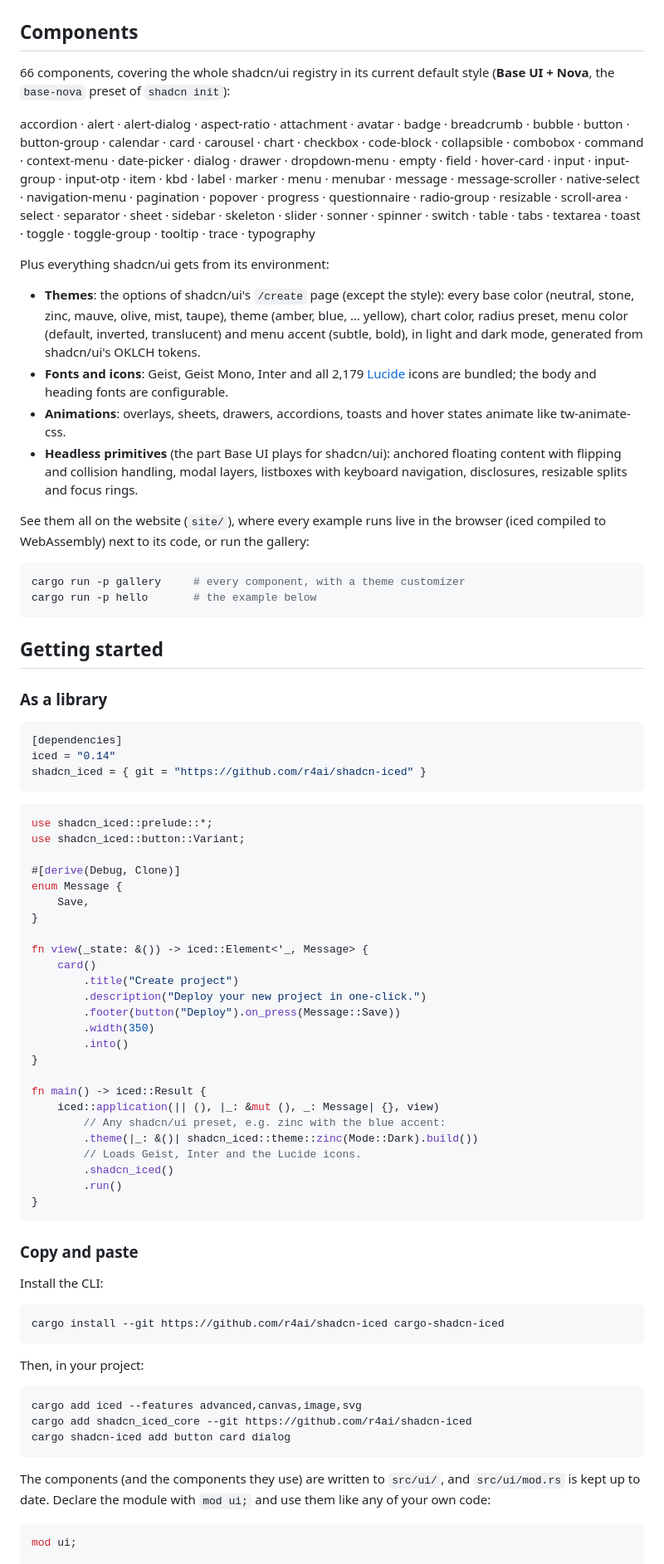
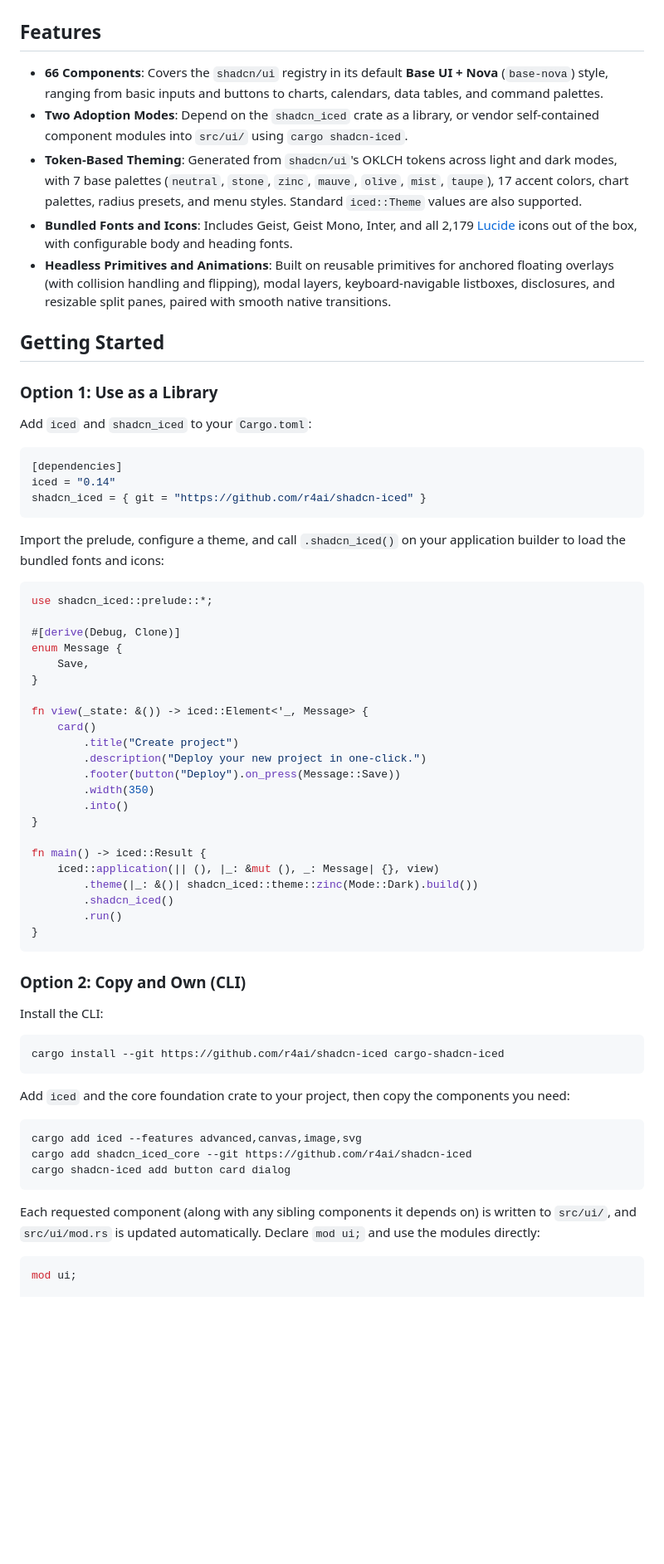
Before and after one commit to r4ai/shadcn-iced, a Markdown page: README.md, the part around one of its changes. Shown at 83% size. GitHub-like rendering; blank space fills up the shorter version.

````diff
--- a/README.md
+++ b/README.md
@@ -15,51 +15,19 @@ cargo shadcn-iced add button dialog dropdown-menu
 | ![Dropdown menu with a submenu, dark mode](docs/screenshots/dropdown-menu-dark.png) | ![Dialog](docs/screenshots/dialog-light.png) |
 | ![Charts with the blue accent](docs/screenshots/chart-blue-light.png) | ![Card with the zinc base and violet accent](docs/screenshots/card-violet-dark.png) |
 
-## Components
+## Features
 
-66 components, covering the whole shadcn/ui registry in its current default
-style (**Base UI + Nova**, the `base-nova` preset of `shadcn init`):
+- **66 Components**: Covers the `shadcn/ui` registry in its default **Base UI + Nova** (`base-nova`) style, ranging from basic inputs and buttons to charts, calendars, data tables, and command palettes.
+- **Two Adoption Modes**: Depend on the `shadcn_iced` crate as a library, or vendor self-contained component modules into `src/ui/` using `cargo shadcn-iced`.
+- **Token-Based Theming**: Generated from `shadcn/ui`'s OKLCH tokens across light and dark modes, with 7 base palettes (`neutral`, `stone`, `zinc`, `mauve`, `olive`, `mist`, `taupe`), 17 accent colors, chart palettes, radius presets, and menu styles. Standard `iced::Theme` values are also supported.
+- **Bundled Fonts and Icons**: Includes Geist, Geist Mono, Inter, and all 2,179 [Lucide](https://lucide.dev) icons out of the box, with configurable body and heading fonts.
+- **Headless Primitives and Animations**: Built on reusable primitives for anchored floating overlays (with collision handling and flipping), modal layers, keyboard-navigable listboxes, disclosures, and resizable split panes, paired with smooth native transitions.
 
-accordion · alert · alert-dialog · aspect-ratio · attachment · avatar · badge ·
-breadcrumb · bubble · button · button-group · calendar · card · carousel ·
-chart · checkbox · code-block · collapsible · combobox · command ·
-context-menu · date-picker · dialog · drawer · dropdown-menu · empty · field ·
-hover-card · input · input-group · input-otp · item · kbd · label · marker ·
-menu · menubar · message · message-scroller · native-select · navigation-menu ·
-pagination · popover · progress · questionnaire · radio-group · resizable ·
-scroll-area · select · separator · sheet · sidebar · skeleton · slider ·
-sonner · spinner · switch · table · tabs · textarea · toast · toggle ·
-toggle-group · tooltip · trace · typography
+## Getting Started
 
-Plus everything shadcn/ui gets from its environment:
+### Option 1: Use as a Library
 
-- **Themes**: the options of shadcn/ui's `/create` page (except the style):
-  every base color (neutral, stone, zinc, mauve, olive, mist, taupe), theme
-  (amber, blue, … yellow), chart color, radius preset, menu color (default,
-  inverted, translucent) and menu accent (subtle, bold), in light and dark
-  mode, generated from shadcn/ui's OKLCH tokens.
-- **Fonts and icons**: Geist, Geist Mono, Inter and all 2,179
-  [Lucide](https://lucide.dev) icons are bundled; the body and heading fonts
-  are configurable.
-- **Animations**: overlays, sheets, drawers, accordions, toasts and hover
-  states animate like tw-animate-css.
-- **Headless primitives** (the part Base UI plays for shadcn/ui): anchored
-  floating content with flipping and collision handling, modal layers,
-  listboxes with keyboard navigation, disclosures, resizable splits and
-  focus rings.
-
-See them all on the website (`site/`), where every
-example runs live in the browser (iced compiled to WebAssembly) next to its
-code, or run the gallery:
-
-```sh
-cargo run -p gallery     # every component, with a theme customizer
-cargo run -p hello       # the example below
-```
-
-## Getting started
-
-### As a library
+Add `iced` and `shadcn_iced` to your `Cargo.toml`:
 
 ```toml
 [dependencies]
@@ -67,9 +35,10 @@ iced = "0.14"
 shadcn_iced = { git = "https://github.com/r4ai/shadcn-iced" }
 ```
 
+Import the prelude, configure a theme, and call `.shadcn_iced()` on your application builder to load the bundled fonts and icons:
+
 ```rust
 use shadcn_iced::prelude::*;
-use shadcn_iced::button::Variant;
 
 #[derive(Debug, Clone)]
 enum Message {
@@ -87,15 +56,13 @@ fn view(_state: &()) -> iced::Element<'_, Message> {
 
 fn main() -> iced::Result {
     iced::application(|| (), |_: &mut (), _: Message| {}, view)
-        // Any shadcn/ui preset, e.g. zinc with the blue accent:
         .theme(|_: &()| shadcn_iced::theme::zinc(Mode::Dark).build())
-        // Loads Geist, Inter and the Lucide icons.
         .shadcn_iced()
         .run()
 }
 ```
 
-### Copy and paste
+### Option 2: Copy and Own (CLI)
 
 Install the CLI:
 
@@ -103,7 +70,7 @@ Install the CLI:
 cargo install --git https://github.com/r4ai/shadcn-iced cargo-shadcn-iced
 ```
 
-Then, in your project:
+Add `iced` and the core foundation crate to your project, then copy the components you need:
 
 ```sh
 cargo add iced --features advanced,canvas,image,svg
@@ -111,9 +78,7 @@ cargo add shadcn_iced_core --git https://github.com/r4ai/shadcn-iced
 cargo shadcn-iced add button card dialog
 ```
 
-The components (and the components they use) are written to `src/ui/`, and
-`src/ui/mod.rs` is kept up to date. Declare the module with `mod ui;` and use
-them like any of your own code:
+Each requested component (along with any sibling components it depends on) is written to `src/ui/`, and `src/ui/mod.rs` is updated automatically. Declare `mod ui;` and use the modules directly:
 
 ```rust
 mod ui;
````
Also changed, not shown: other parts of README.md (+38 -133 lines), docs/architecture.md (added, +102 -0 lines), docs/development.md (added, +144 -0 lines).
